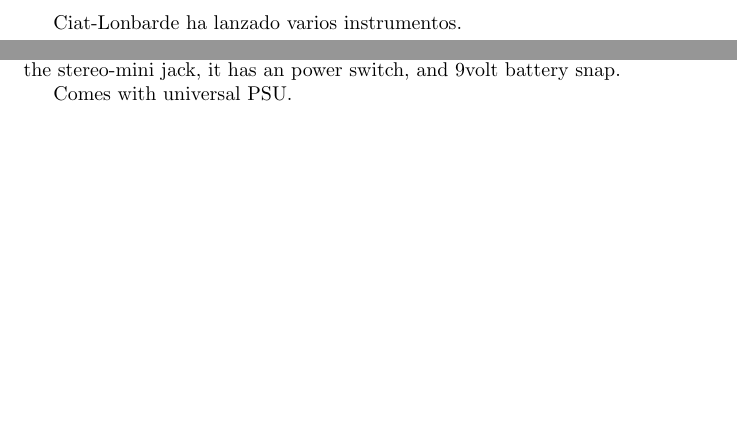
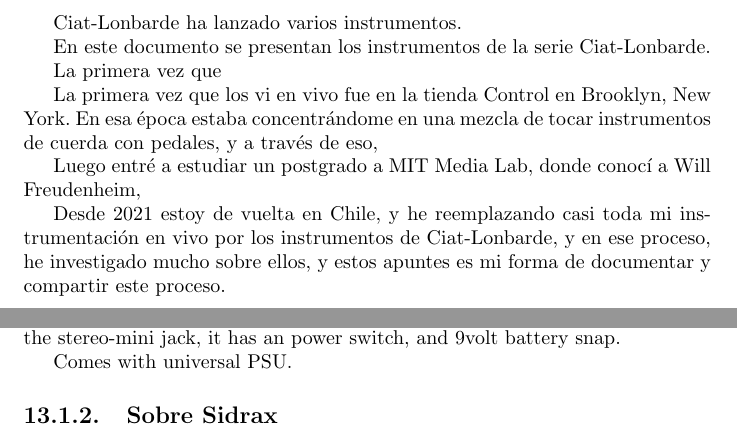
Before and after one commit to montoyamoraga/apuntes-ciat-lonbarde, a LaTeX document (es/es.tex, which reads shared/content.tex): two parts of pages 2 and 16 of 16, joined at a grey line, cut so that both start at the same text, the shorter picture padded with empty space. Compiled offline with pdfLaTeX.

Commit message:
agregar mas texto

```diff
--- a/shared/content.tex
+++ b/shared/content.tex
@@ -12,7 +12,21 @@
 	{\large \today\par}
 \end{titlepage}
 
+\newpage
+
 \introText
+
+En este documento se presentan los instrumentos de la serie Ciat-Lonbarde.
+
+La primera vez que
+
+La primera vez que los vi en vivo fue en la tienda Control en Brooklyn, New York. En esa época estaba concentrándome en una mezcla de tocar instrumentos de cuerda con pedales, y a través de eso,
+
+Luego entré a estudiar un postgrado a MIT Media Lab, donde conocí a Will Freudenheim,
+
+Desde 2021 estoy de vuelta en Chile, y he reemplazando casi toda mi instrumentación en vivo por los instrumentos de Ciat-Lonbarde, y en ese proceso, he investigado mucho sobre ellos, y estos apuntes es mi forma de documentar y compartir este proceso.
+
+\newpage
 
 \chapter{Tetrax}
 
@@ -81,3 +95,5 @@
 The Tetrax organ has a stereo-mini output on the back. This is because each bar, outputs in different channels during the press/release cycle. In addition to the stereo-mini jack, it has an power switch, and 9volt battery snap.
 
 Comes with universal PSU.
+
+\subsection{Sobre Sidrax}
```
Also changed, not shown: shared/content.tex (2 more changed lines).
